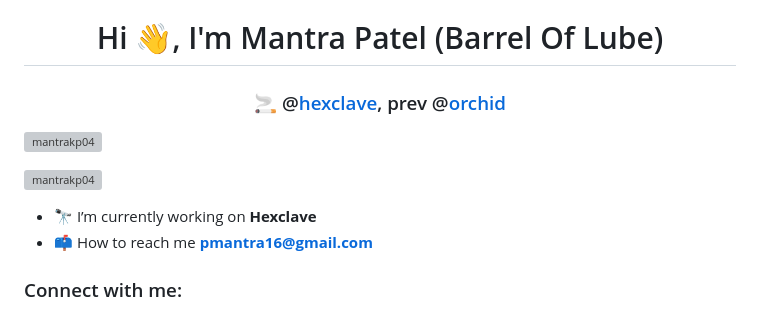
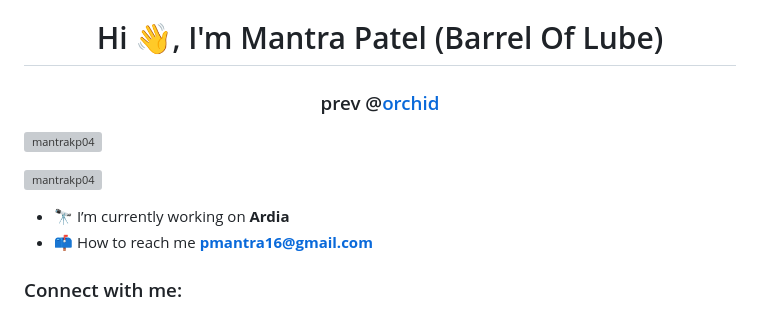
Before and after one commit to mantrakp04/mantrakp04, a Markdown page: README.md, the part around the change. Drawn GitHub-style; grey boxes are pictures that could not be loaded.

```diff
--- a/README.md
+++ b/README.md
@@ -1,11 +1,11 @@
 <h1 align="center">Hi 👋, I'm Mantra Patel (Barrel Of Lube)</h1>
-<h3 align="center">🚬 @<a href="https://github.com/hexclave/hexclave">hexclave</a>, prev @<a href='https://orchid.ai'>orchid</a></h3>
+<h3 align="center">prev @<a href='https://orchid.ai'>orchid</a></h3>
 
 <p align="left"> <img src="https://komarev.com/ghpvc/?username=mantrakp04&label=Profile%20views&color=0e75b6&style=flat" alt="mantrakp04" /> </p>
 
 <p align="left"> <a href="https://github.com/ryo-ma/github-profile-trophy"><img src="https://github-profile-trophy.vercel.app/?username=mantrakp04" alt="mantrakp04" /></a> </p>
 
-- 🔭 I’m currently working on **Hexclave**
+- 🔭 I’m currently working on **Ardia**
 - 📫 How to reach me **pmantra16@gmail.com**
 
 <h3 align="left">Connect with me:</h3>
```
